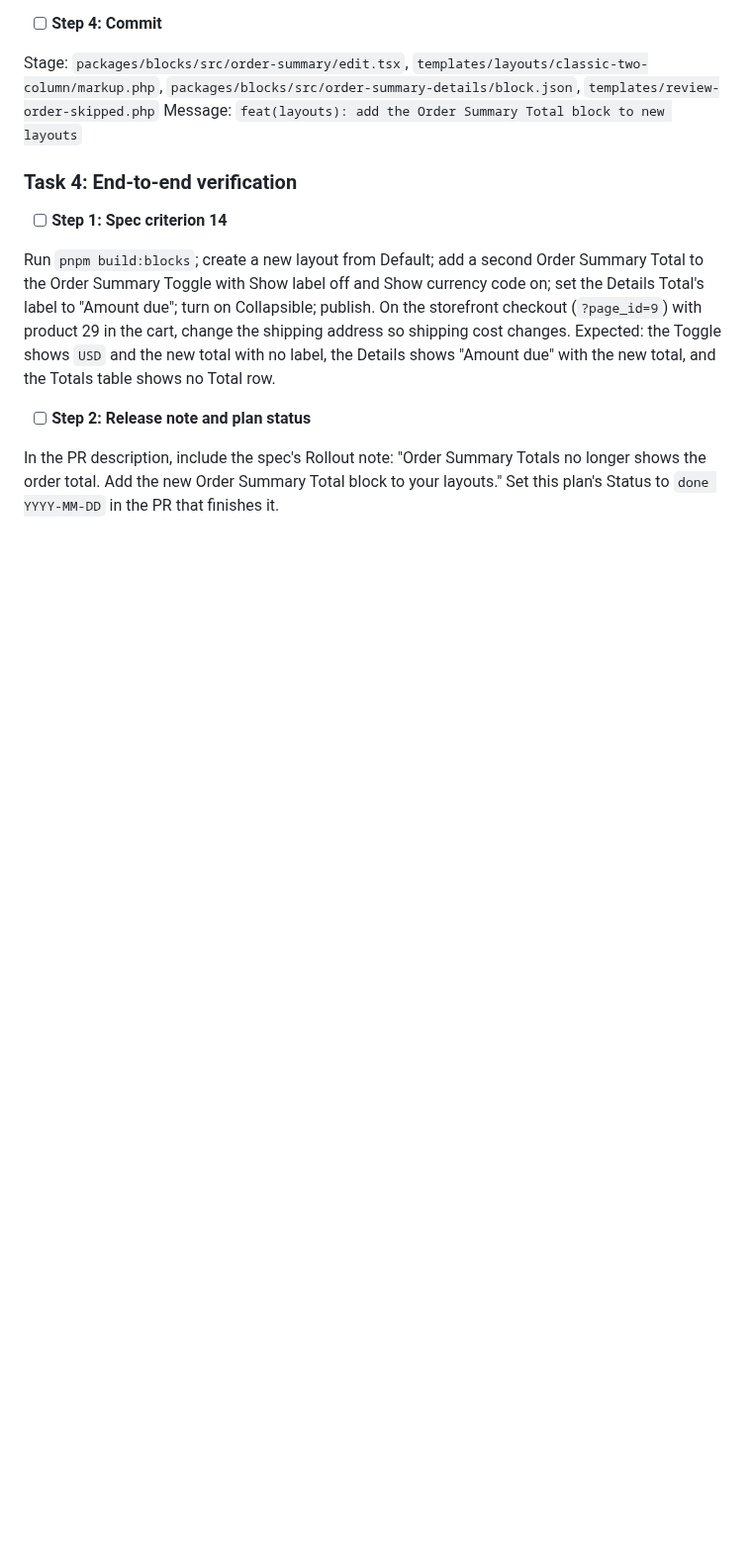
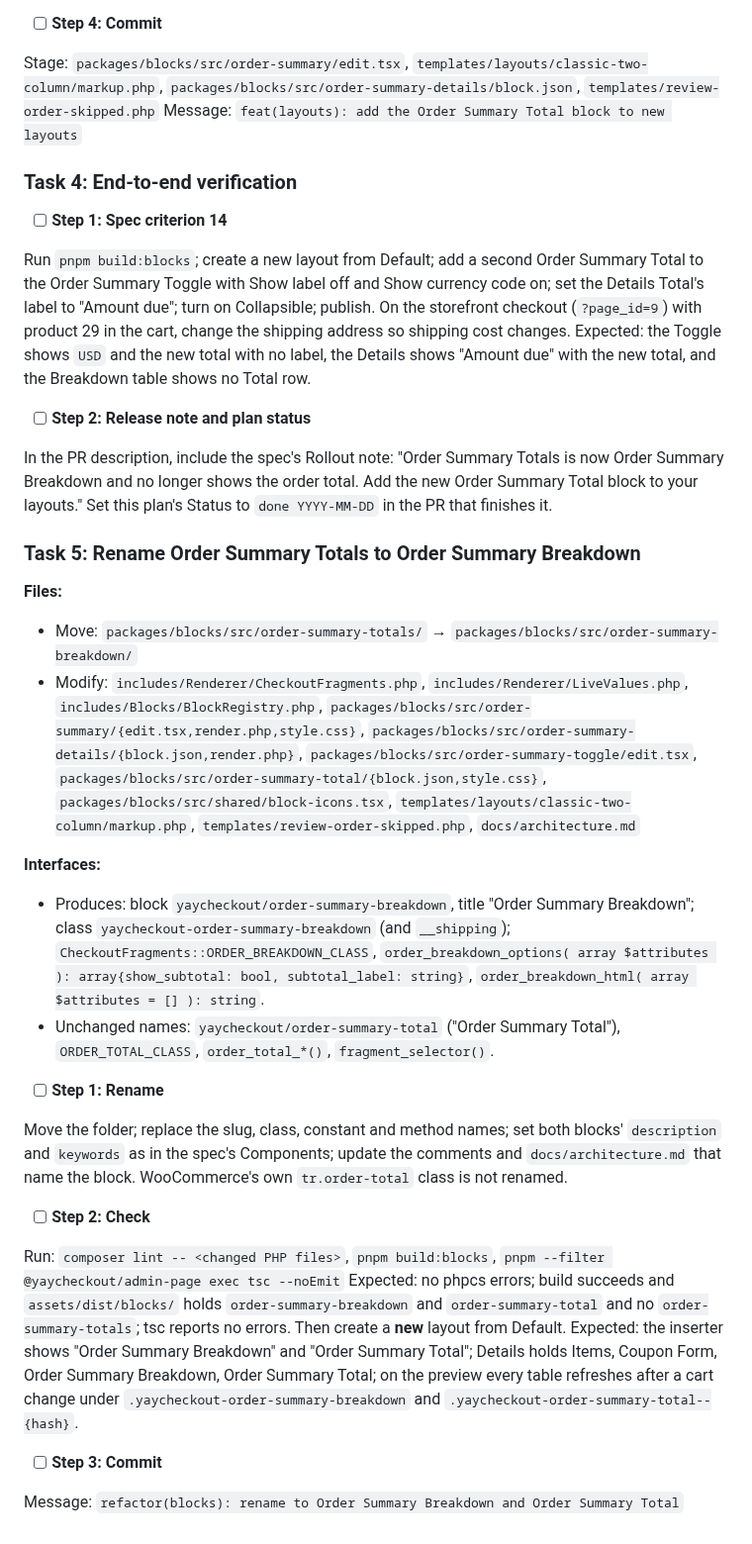
Before and after one commit to YayCommerce/YayCheckout, a Markdown page: docs/plans/2026-10-13-order-summary-total-block.md, the part around one of its changes. Shown at 99% size. GitHub-like rendering; blank space fills up the shorter version.

```diff
--- a/docs/plans/2026-10-13-order-summary-total-block.md
+++ b/docs/plans/2026-10-13-order-summary-total-block.md
@@ -209,8 +210,33 @@ Message: `feat(layouts): add the Order Summary Total block to new layouts`
 - [ ] **Step 1: Spec criterion 14**
 
 Run `pnpm build:blocks`; create a new layout from Default; add a second Order Summary Total to the Order Summary Toggle with Show label off and Show currency code on; set the Details Total's label to "Amount due"; turn on Collapsible; publish. On the storefront checkout (`?page_id=9`) with product 29 in the cart, change the shipping address so shipping cost changes.
-Expected: the Toggle shows `USD` and the new total with no label, the Details shows "Amount due" with the new total, and the Totals table shows no Total row.
+Expected: the Toggle shows `USD` and the new total with no label, the Details shows "Amount due" with the new total, and the Breakdown table shows no Total row.
 
 - [ ] **Step 2: Release note and plan status**
 
-In the PR description, include the spec's Rollout note: "Order Summary Totals no longer shows the order total. Add the new Order Summary Total block to your layouts." Set this plan's Status to `done YYYY-MM-DD` in the PR that finishes it.
+In the PR description, include the spec's Rollout note: "Order Summary Totals is now Order Summary Breakdown and no longer shows the order total. Add the new Order Summary Total block to your layouts." Set this plan's Status to `done YYYY-MM-DD` in the PR that finishes it.
+
+### Task 5: Rename Order Summary Totals to Order Summary Breakdown
+
+**Files:**
+- Move: `packages/blocks/src/order-summary-totals/` → `packages/blocks/src/order-summary-breakdown/`
+- Modify: `includes/Renderer/CheckoutFragments.php`, `includes/Renderer/LiveValues.php`, `includes/Blocks/BlockRegistry.php`, `packages/blocks/src/order-summary/{edit.tsx,render.php,style.css}`, `packages/blocks/src/order-summary-details/{block.json,render.php}`, `packages/blocks/src/order-summary-toggle/edit.tsx`, `packages/blocks/src/order-summary-total/{block.json,style.css}`, `packages/blocks/src/shared/block-icons.tsx`, `templates/layouts/classic-two-column/markup.php`, `templates/review-order-skipped.php`, `docs/architecture.md`
+
+**Interfaces:**
+- Produces: block `yaycheckout/order-summary-breakdown`, title "Order Summary Breakdown"; class `yaycheckout-order-summary-breakdown` (and `__shipping`); `CheckoutFragments::ORDER_BREAKDOWN_CLASS`, `order_breakdown_options( array $attributes ): array{show_subtotal: bool, subtotal_label: string}`, `order_breakdown_html( array $attributes = [] ): string`.
+- Unchanged names: `yaycheckout/order-summary-total` ("Order Summary Total"), `ORDER_TOTAL_CLASS`, `order_total_*()`, `fragment_selector()`.
+
+- [ ] **Step 1: Rename**
+
+Move the folder; replace the slug, class, constant and method names; set both blocks' `description` and `keywords` as in the spec's Components; update the comments and `docs/architecture.md` that name the block. WooCommerce's own `tr.order-total` class is not renamed.
+
+- [ ] **Step 2: Check**
+
+Run: `composer lint -- <changed PHP files>`, `pnpm build:blocks`, `pnpm --filter @yaycheckout/admin-page exec tsc --noEmit`
+Expected: no phpcs errors; build succeeds and `assets/dist/blocks/` holds `order-summary-breakdown` and `order-summary-total` and no `order-summary-totals`; tsc reports no errors.
+Then create a **new** layout from Default.
+Expected: the inserter shows "Order Summary Breakdown" and "Order Summary Total"; Details holds Items, Coupon Form, Order Summary Breakdown, Order Summary Total; on the preview every table refreshes after a cart change under `.yaycheckout-order-summary-breakdown` and `.yaycheckout-order-summary-total--{hash}`.
+
+- [ ] **Step 3: Commit**
+
+Message: `refactor(blocks): rename to Order Summary Breakdown and Order Summary Total`
```
Also changed, not shown: other parts of docs/plans/2026-10-13-order-summary-total-block.md (+32 -31 lines), docs/architecture.md (+2 -2 lines), docs/specs/2026-10-13-order-summary-total-block-design.md (+29 -27 lines).
